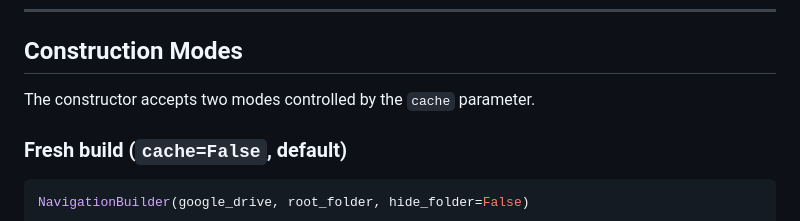
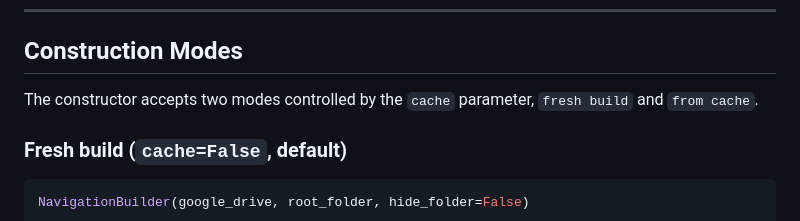
Before and after one commit to canonical/library.canonical.com, a Markdown page: docs/navigation-builder.md, the part around the change. Drawn GitHub-style.

Commit message:
Update docs/navigation-builder.md
Co-authored-by: Ashley Cliff <ashley.cliff@canonical.com>
Signed-off-by: Nicolas Bello <nicolas.bello@canonical.com>

```diff
--- a/docs/navigation-builder.md
+++ b/docs/navigation-builder.md
@@ -6,7 +6,7 @@ The `NavigationBuilder` class lives in `webapp/navigation_builder.py`. It is res
 
 ## Construction Modes
 
-The constructor accepts two modes controlled by the `cache` parameter.
+The constructor accepts two modes controlled by the `cache` parameter, `fresh build` and `from cache`.
 
 ### Fresh build (`cache=False`, default)
 
```
